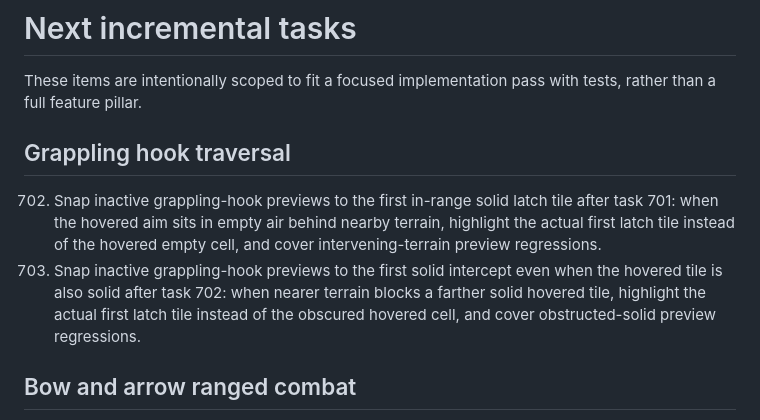
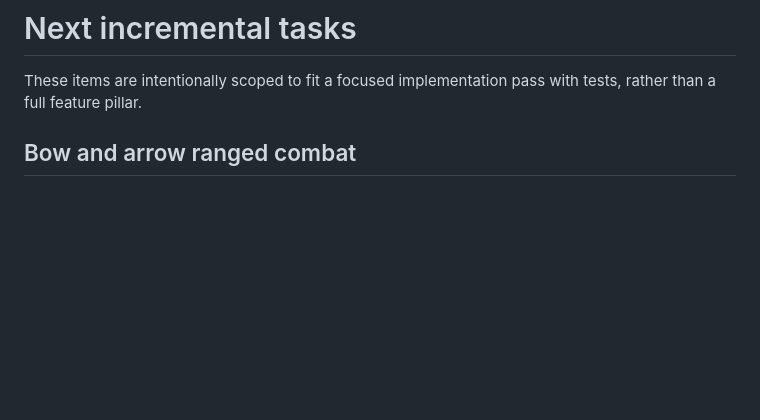
Before and after one commit to regillmore/deep-factory, a Markdown page: docs/NEXT.md, the part around the change. GitHub-like rendering; blank space fills up the shorter version.

Commit message:
hookshot task cleanup

```diff
--- a/docs/NEXT.md
+++ b/docs/NEXT.md
@@ -1,11 +1,6 @@
 # Next incremental tasks
 
 These items are intentionally scoped to fit a focused implementation pass with tests, rather than a full feature pillar.
-
-## Grappling hook traversal
-
-702. Snap inactive grappling-hook previews to the first in-range solid latch tile after task 701: when the hovered aim sits in empty air behind nearby terrain, highlight the actual first latch tile instead of the hovered empty cell, and cover intervening-terrain preview regressions.
-703. Snap inactive grappling-hook previews to the first solid intercept even when the hovered tile is also solid after task 702: when nearer terrain blocks a farther solid hovered tile, highlight the actual first latch tile instead of the obscured hovered cell, and cover obstructed-solid preview regressions.
 
 ## Bow and arrow ranged combat
 
```
